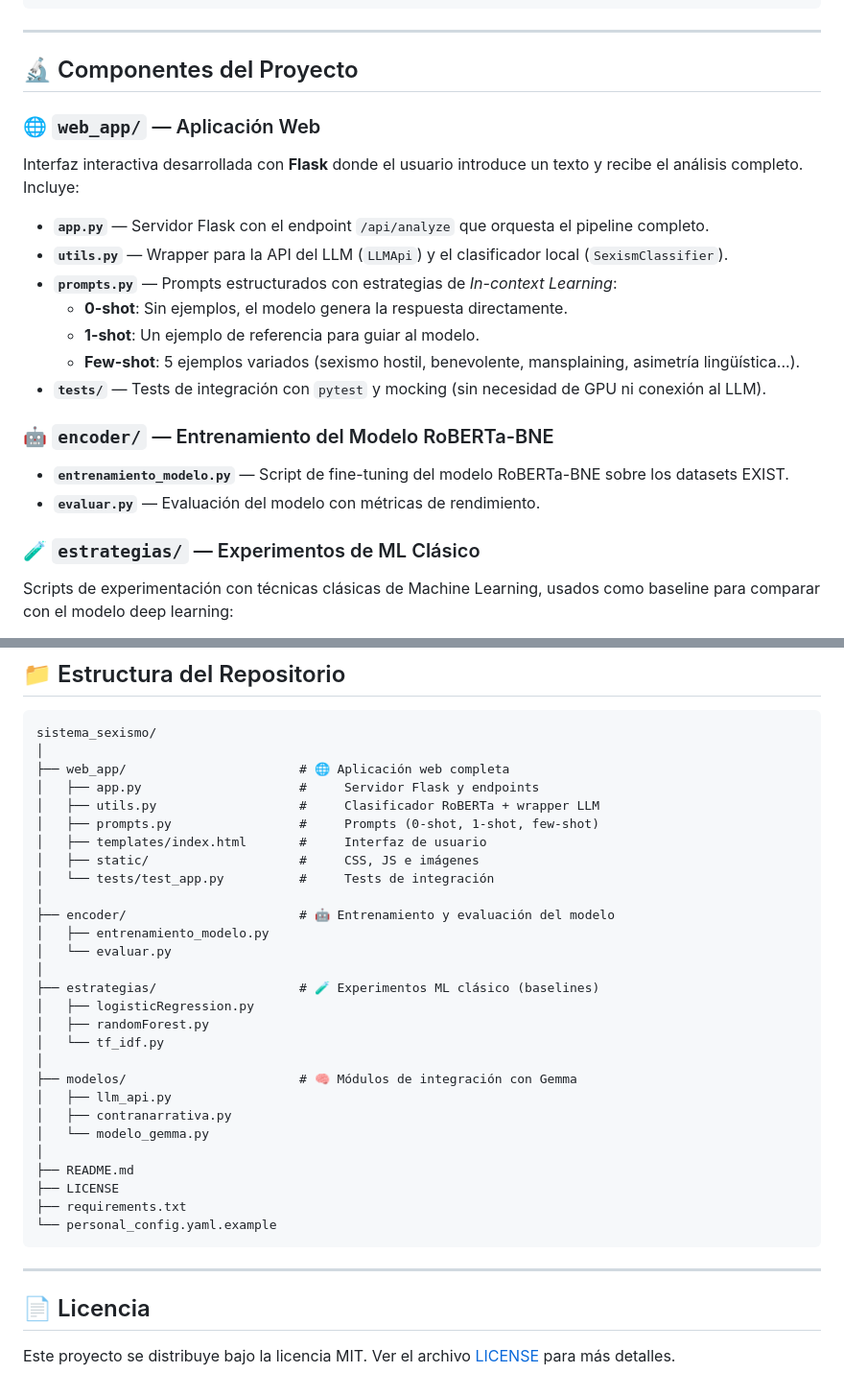
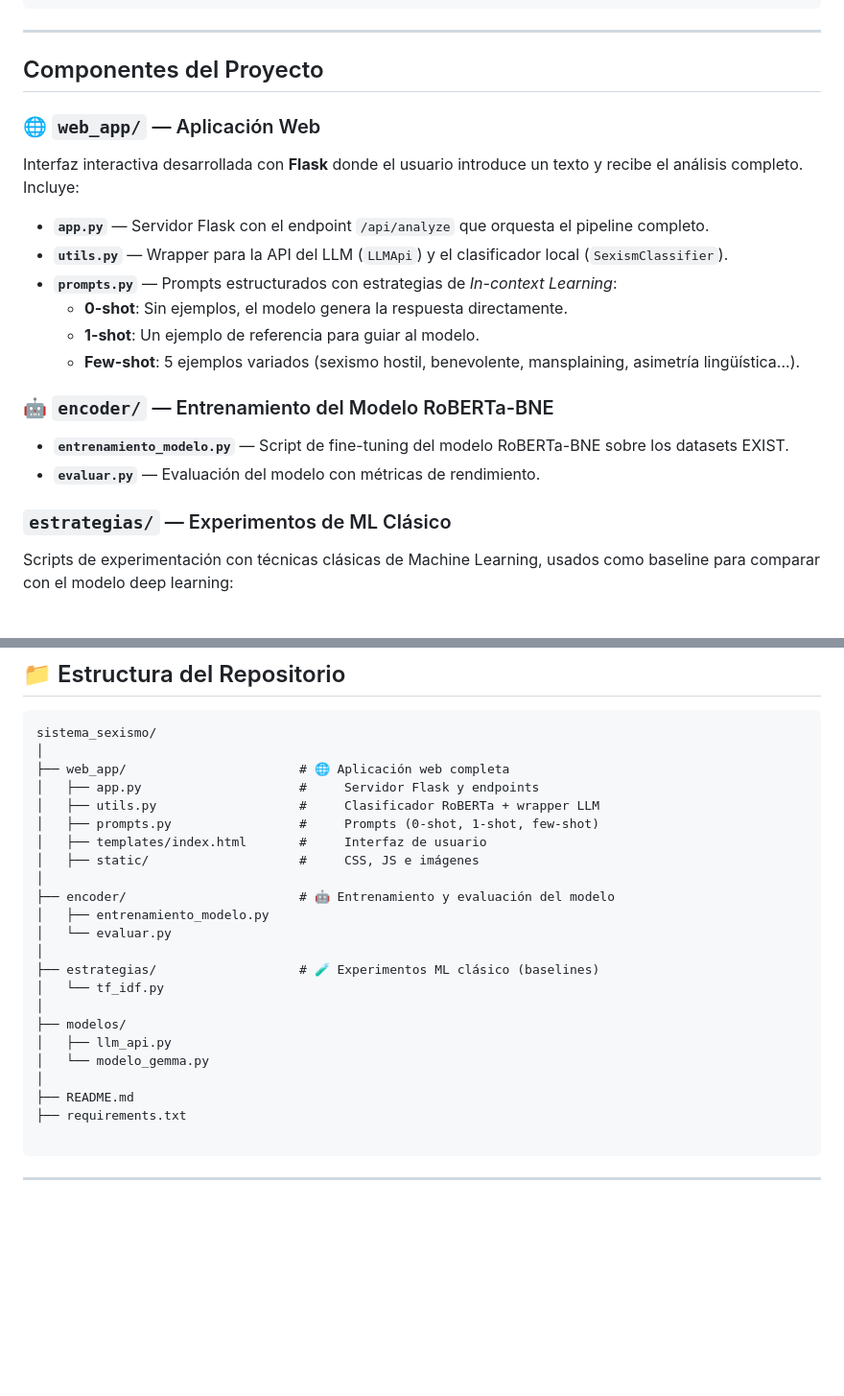
Before and after one commit to juradoana/sistema_sexismo, a Markdown page: README.md, 2 parts joined by grey strips. Shown at 96% size. Drawn GitHub-style; blank space fills up the shorter version.

Commit message:
Refine README formatting and content
Updated headings and removed unnecessary emojis in README.

````diff
--- a/README.md
+++ b/README.md
@@ -45,7 +45,7 @@ Si el texto es clasificado como no sexista, Gemma explica por qué la frase es r
 
 ---
 
-## 🔬 Componentes del Proyecto
+## Componentes del Proyecto
 
 ### 🌐 `web_app/` — Aplicación Web
 Interfaz interactiva desarrollada con **Flask** donde el usuario introduce un texto y recibe el análisis completo. Incluye:
@@ -55,13 +55,12 @@ Interfaz interactiva desarrollada con **Flask** donde el usuario introduce un te
   - **0-shot**: Sin ejemplos, el modelo genera la respuesta directamente.
   - **1-shot**: Un ejemplo de referencia para guiar al modelo.
   - **Few-shot**: 5 ejemplos variados (sexismo hostil, benevolente, mansplaining, asimetría lingüística...).
-- **`tests/`** — Tests de integración con `pytest` y mocking (sin necesidad de GPU ni conexión al LLM).
 
 ### 🤖 `encoder/` — Entrenamiento del Modelo RoBERTa-BNE
 - **`entrenamiento_modelo.py`** — Script de fine-tuning del modelo RoBERTa-BNE sobre los datasets EXIST.
 - **`evaluar.py`** — Evaluación del modelo con métricas de rendimiento.
 
-### 🧪 `estrategias/` — Experimentos de ML Clásico
+### `estrategias/` — Experimentos de ML Clásico
 Scripts de experimentación con técnicas clásicas de Machine Learning, usados como baseline para comparar con el modelo deep learning:
 - **TF-IDF** como método de representación textual.
 - **Logistic Regression** y **Random Forest** como clasificadores.
@@ -109,30 +107,21 @@ sistema_sexismo/
 │   ├── prompts.py                 #     Prompts (0-shot, 1-shot, few-shot)
 │   ├── templates/index.html       #     Interfaz de usuario
 │   ├── static/                    #     CSS, JS e imágenes
-│   └── tests/test_app.py          #     Tests de integración
 │
 ├── encoder/                       # 🤖 Entrenamiento y evaluación del modelo
 │   ├── entrenamiento_modelo.py
 │   └── evaluar.py
 │
 ├── estrategias/                   # 🧪 Experimentos ML clásico (baselines)
-│   ├── logisticRegression.py
-│   ├── randomForest.py
 │   └── tf_idf.py
 │
-├── modelos/                       # 🧠 Módulos de integración con Gemma
+├── modelos/
 │   ├── llm_api.py
-│   ├── contranarrativa.py
 │   └── modelo_gemma.py
 │
 ├── README.md
-├── LICENSE
 ├── requirements.txt
-└── personal_config.yaml.example
+
 ```
 
 ---
-
-## 📄 Licencia
-
-Este proyecto se distribuye bajo la licencia MIT. Ver el archivo [LICENSE](LICENSE) para más detalles.
````
Also changed, not shown: other parts of README.md (+5 -6 lines).
